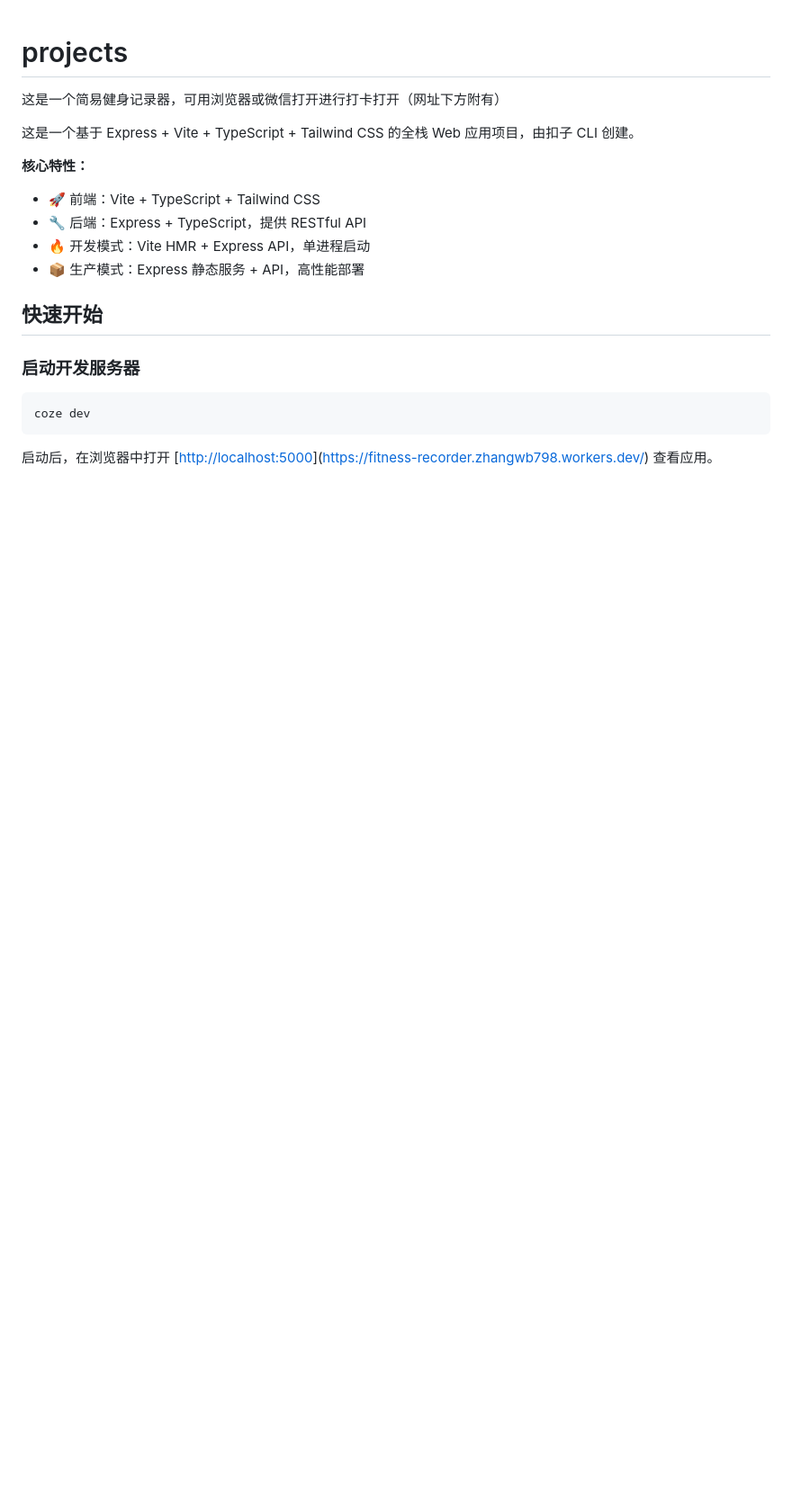
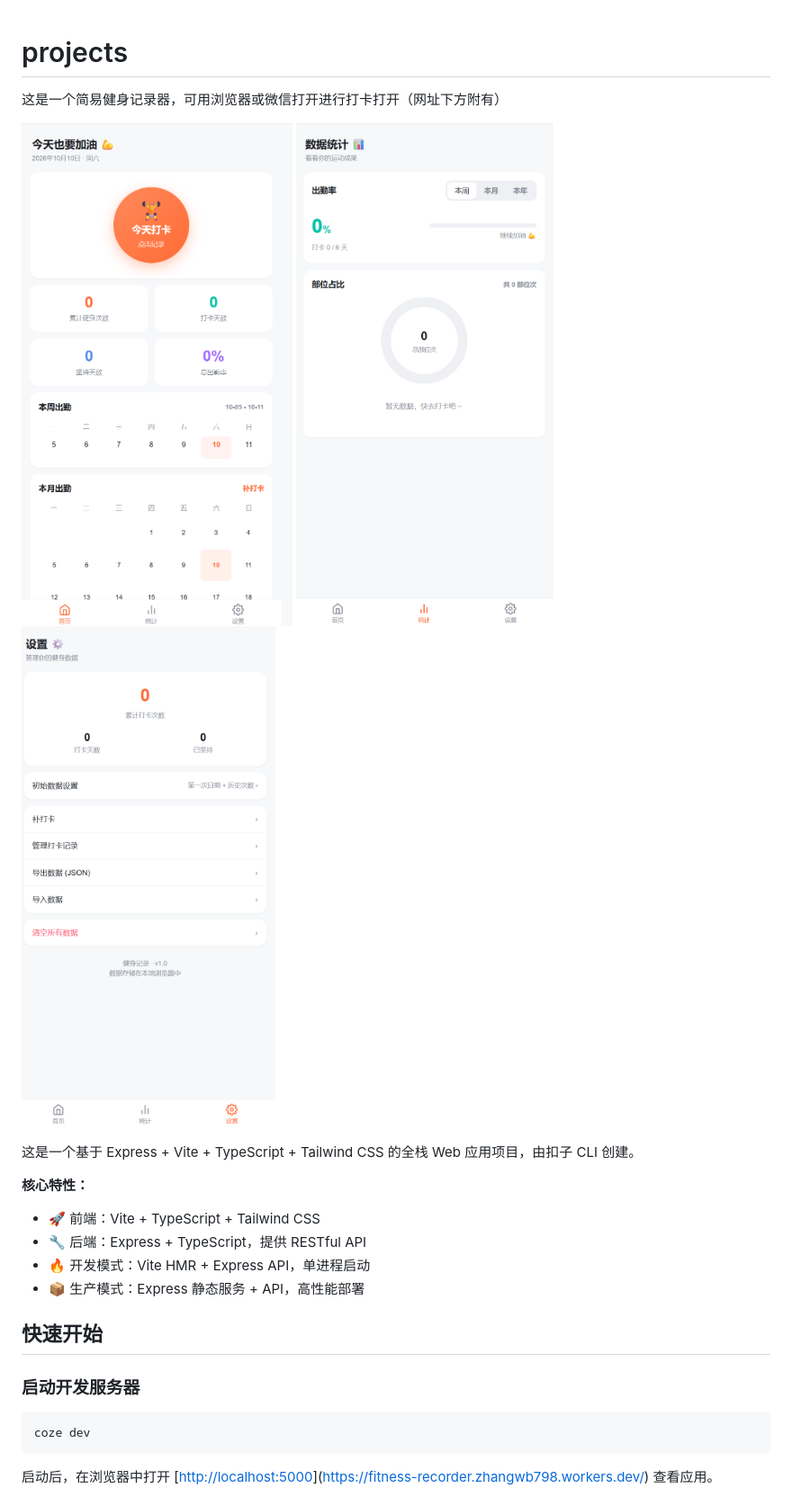
Before and after one commit to zhangwb798/fit-track, a Markdown page: README.md, the part around the change. Shown at 90% size. Rendered like a GitHub page; blank space fills up the shorter version.

```diff
--- a/README.md
+++ b/README.md
@@ -1,6 +1,11 @@
 # projects
 
 这是一个简易健身记录器，可用浏览器或微信打开进行打卡打开（网址下方附有）
+
+![出错了](./assets/p1.png)
+![出错了](./assets/p2.png)
+![出错了](./assets/p3.png)
+
 
 
 
```
